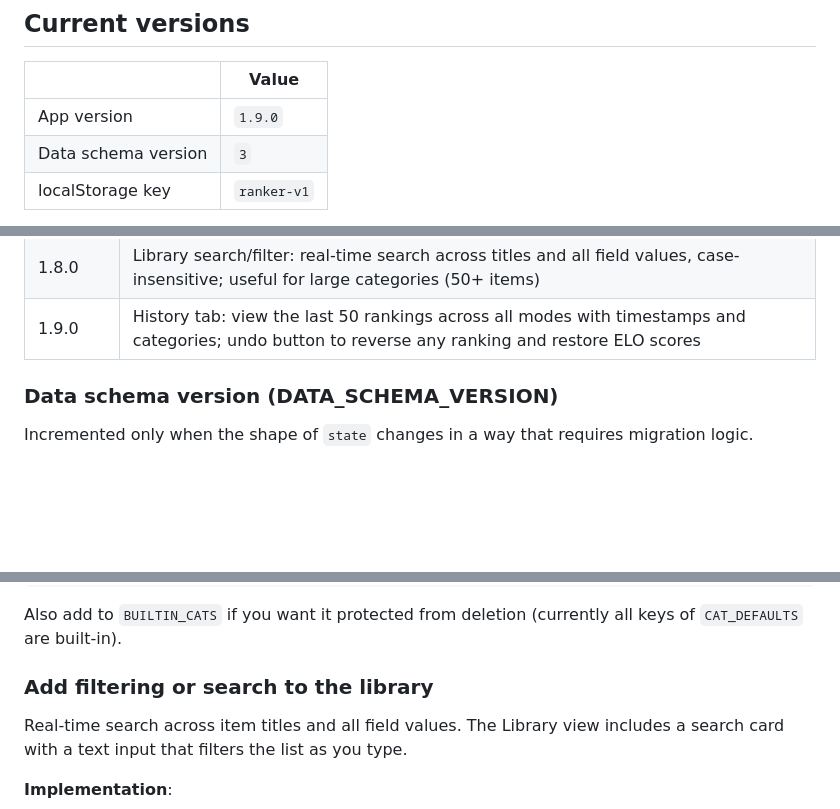
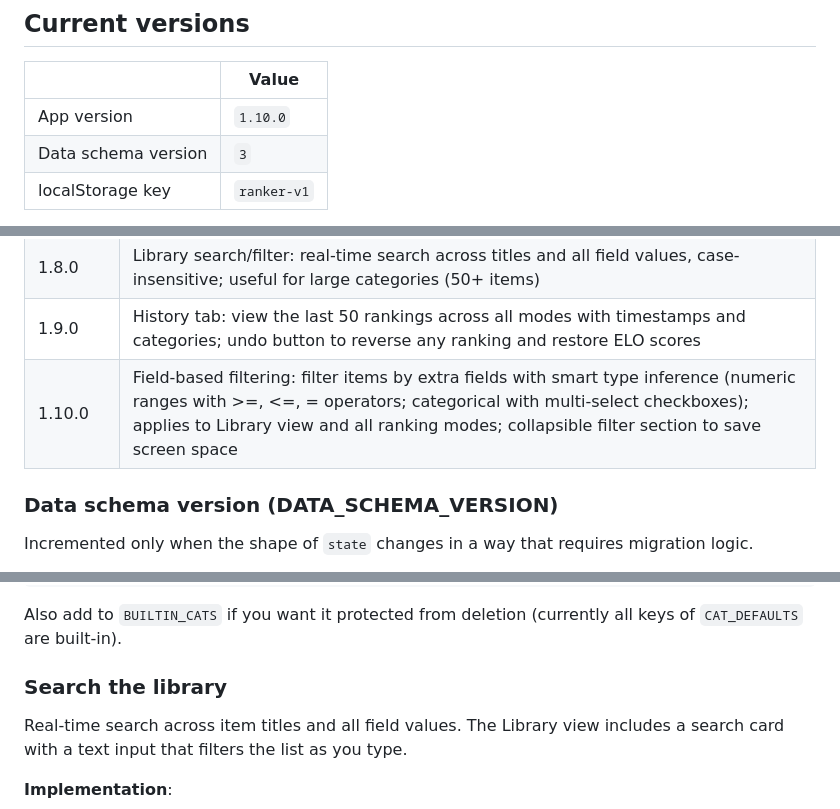
Before and after one commit to wujo635/standalone-ranker, a Markdown page: ARCHITECTURE.md, 3 parts joined by grey strips. Rendered like a GitHub page; blank space fills up the shorter version.

```diff
--- a/ARCHITECTURE.md
+++ b/ARCHITECTURE.md
@@ -14,7 +14,7 @@ Open `index.html` in any modern browser. That's it.
 
 | | Value |
 |---|---|
-| App version | `1.9.0` |
+| App version | `1.10.0` |
 | Data schema version | `3` |
 | localStorage key | `ranker-v1` |
 
@@ -49,6 +49,7 @@ Follows semantic versioning: `major.minor.patch`
 | 1.7.0 | Smart pair selection: optional toggle in Rank tab, uses ELO-proximity instead of random pairing for all three ranking modes (VS, Podium, Tier); helps rankings converge faster with large pools |
 | 1.8.0 | Library search/filter: real-time search across titles and all field values, case-insensitive; useful for large categories (50+ items) |
 | 1.9.0 | History tab: view the last 50 rankings across all modes with timestamps and categories; undo button to reverse any ranking and restore ELO scores |
+| 1.10.0 | Field-based filtering: filter items by extra fields with smart type inference (numeric ranges with >=, <=, = operators; categorical with multi-select checkboxes); applies to Library view and all ranking modes; collapsible filter section to save screen space |
 
 ### Data schema version (DATA_SCHEMA_VERSION)
 
@@ -387,7 +388,7 @@ const CAT_DEFAULTS = {
 
 Also add to `BUILTIN_CATS` if you want it protected from deletion (currently all keys of `CAT_DEFAULTS` are built-in).
 
-### Add filtering or search to the library
+### Search the library
 
 Real-time search across item titles and all field values. The Library view includes a search card with a text input that filters the list as you type.
 
```
Also changed, not shown: other parts of ARCHITECTURE.md (+36 -0 lines).
